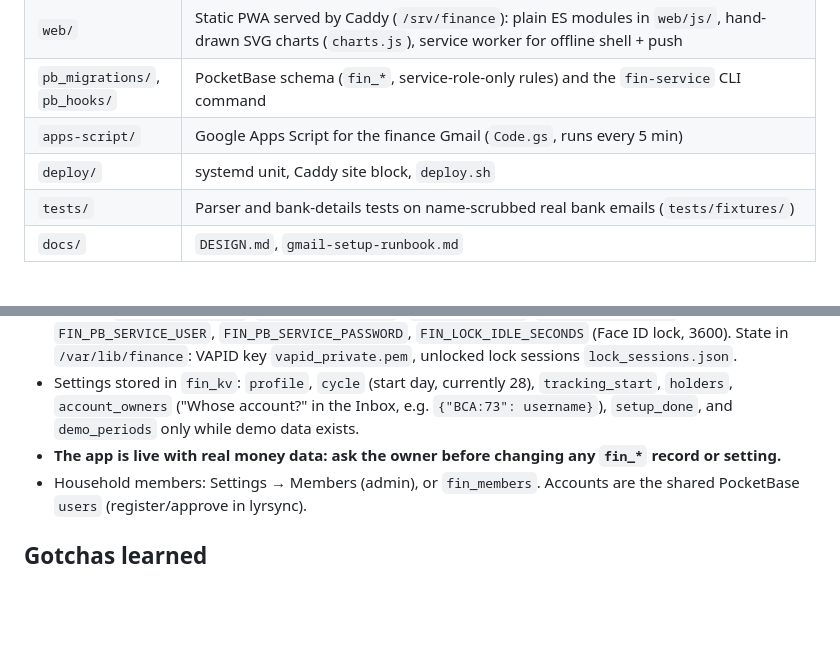
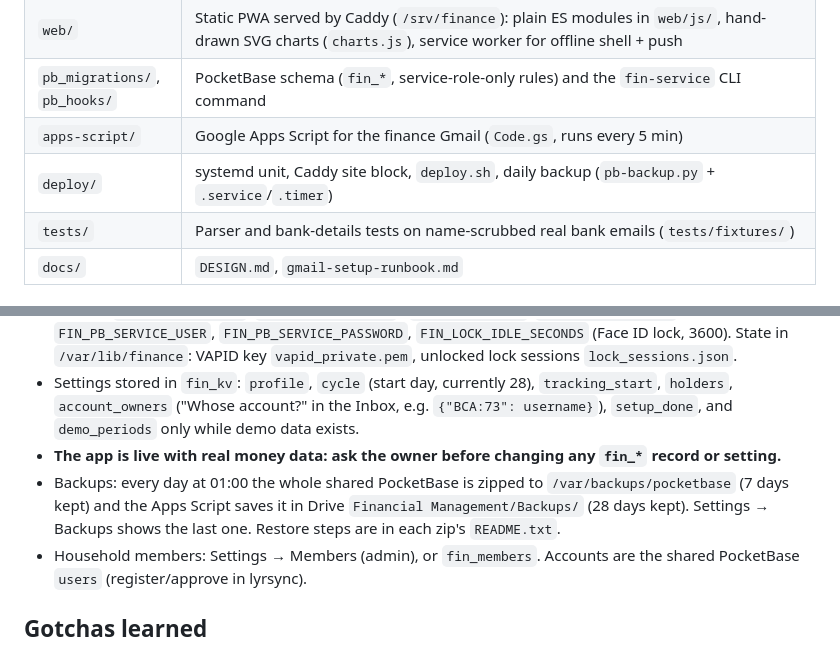
Before and after one commit to MuhammadSyauqiAlBashir/personal-finance-app, a Markdown page: README.md, 2 parts joined by grey strips. Drawn GitHub-style; blank space fills up the shorter version.

Commit message:
docs: backups, Home shortcuts, batch confirm
Co-Authored-By: Claude Opus 5.5 <noreply@anthropic.com>
Claude-Session: https://claude.ai/code/session_01NF1XQ1xzYMiLzbQ7zTx4H8

```diff
--- a/README.md
+++ b/README.md
@@ -12,7 +12,7 @@ https://financial-management.bashir.my.id. Design and every interview decision:
 | `web/` | Static PWA served by Caddy (`/srv/finance`): plain ES modules in `web/js/`, hand-drawn SVG charts (`charts.js`), service worker for offline shell + push |
 | `pb_migrations/`, `pb_hooks/` | PocketBase schema (`fin_*`, service-role-only rules) and the `fin-service` CLI command |
 | `apps-script/` | Google Apps Script for the finance Gmail (`Code.gs`, runs every 5 min) |
-| `deploy/` | systemd unit, Caddy site block, `deploy.sh` |
+| `deploy/` | systemd unit, Caddy site block, `deploy.sh`, daily backup (`pb-backup.py` + `.service`/`.timer`) |
 | `tests/` | Parser and bank-details tests on name-scrubbed real bank emails (`tests/fixtures/`) |
 | `docs/` | `DESIGN.md`, `gmail-setup-runbook.md` |
 
@@ -29,6 +29,9 @@ https://financial-management.bashir.my.id. Design and every interview decision:
   `account_owners` ("Whose account?" in the Inbox, e.g. `{"BCA:73": username}`), `setup_done`, and `demo_periods`
   only while demo data exists.
 - **The app is live with real money data: ask the owner before changing any `fin_*` record or setting.**
+- Backups: every day at 01:00 the whole shared PocketBase is zipped to `/var/backups/pocketbase` (7 days kept) and
+  the Apps Script saves it in Drive `Financial Management/Backups/` (28 days kept). Settings → Backups shows the last
+  one. Restore steps are in each zip's `README.txt`.
 - Household members: Settings → Members (admin), or `fin_members`. Accounts are the shared PocketBase `users`
   (register/approve in lyrsync).
 
```
Also changed, not shown: CLAUDE.md (+7 -1 lines), docs/DESIGN.md (+3 -1 lines).
